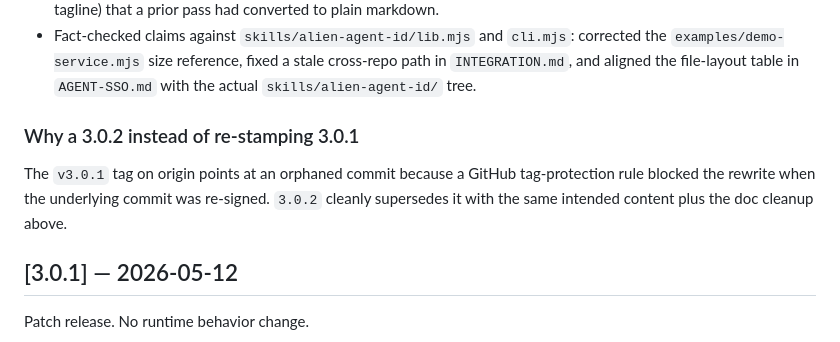
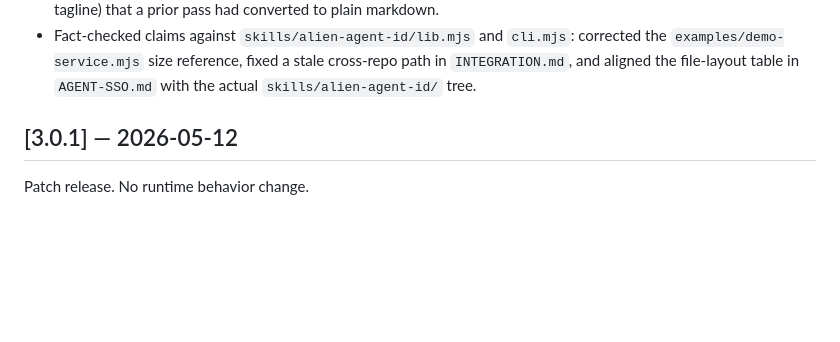
Before and after one commit to alien-id/agent-id, a Markdown page: CHANGELOG.md, the part around the change. Rendered like a GitHub page; blank space fills up the shorter version.

Commit message:
docs(changelog): drop "Why 3.0.2 instead of 3.0.1" section
That section explained an internal release-process decision and
doesn't belong in a user-facing changelog.

Co-Authored-By: Claude Opus 4.7 (1M context) <noreply@anthropic.com>

Agent-ID-JKT: c_CqNfc7DDoc9dHRj9Zwatdm9qVPFodo7GdDw-l3xyE
Agent-ID-Owner: 000000090100000000000386232689d7
Co-Authored-By: Alien Agent <alienagentid@eti.co>

```diff
--- a/CHANGELOG.md
+++ b/CHANGELOG.md
@@ -24,12 +24,6 @@ Patch release. No runtime behavior change. Documentation cleanup and version-sta
   `examples/demo-service.mjs` size reference, fixed a stale cross-repo path in `INTEGRATION.md`,
   and aligned the file-layout table in `AGENT-SSO.md` with the actual `skills/alien-agent-id/`
   tree.
-
-### Why a 3.0.2 instead of re-stamping 3.0.1
-
-The `v3.0.1` tag on origin points at an orphaned commit because a GitHub tag-protection rule
-blocked the rewrite when the underlying commit was re-signed. `3.0.2` cleanly supersedes it
-with the same intended content plus the doc cleanup above.
 
 ## [3.0.1] — 2026-05-12
 
```
